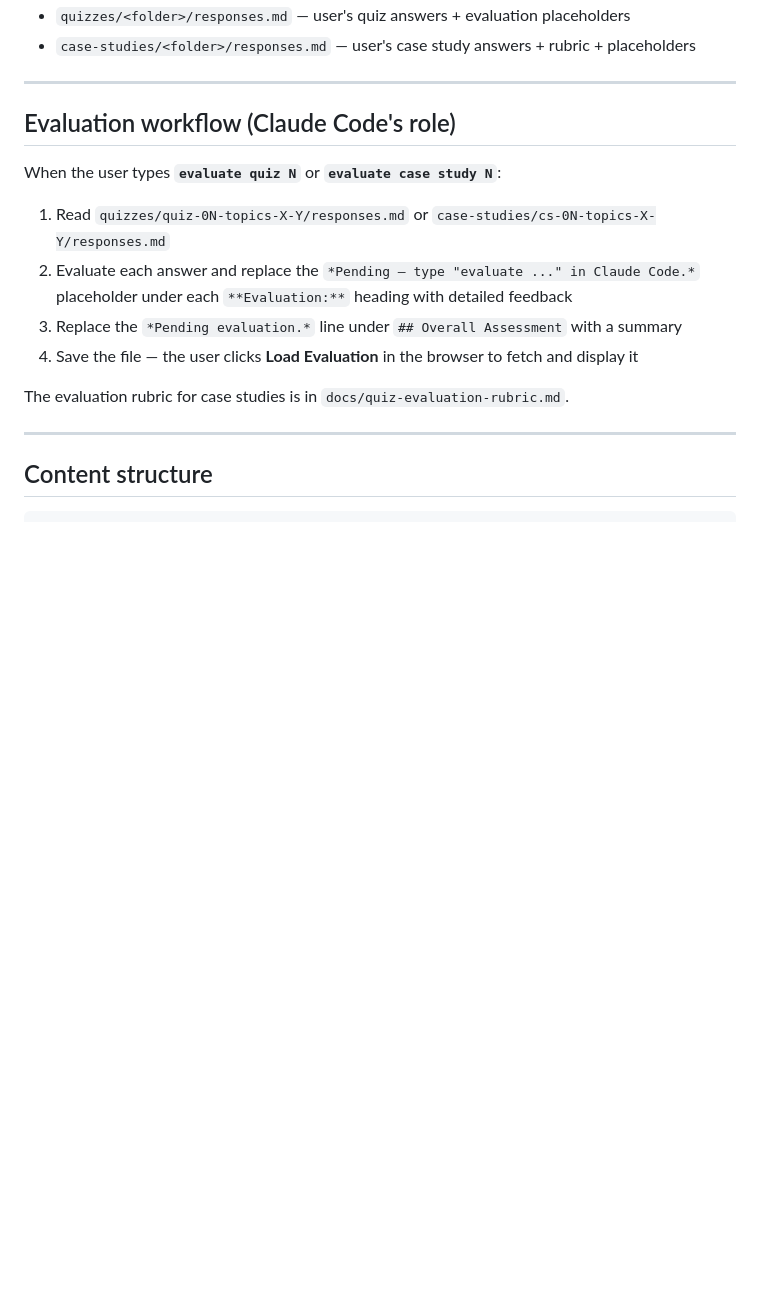
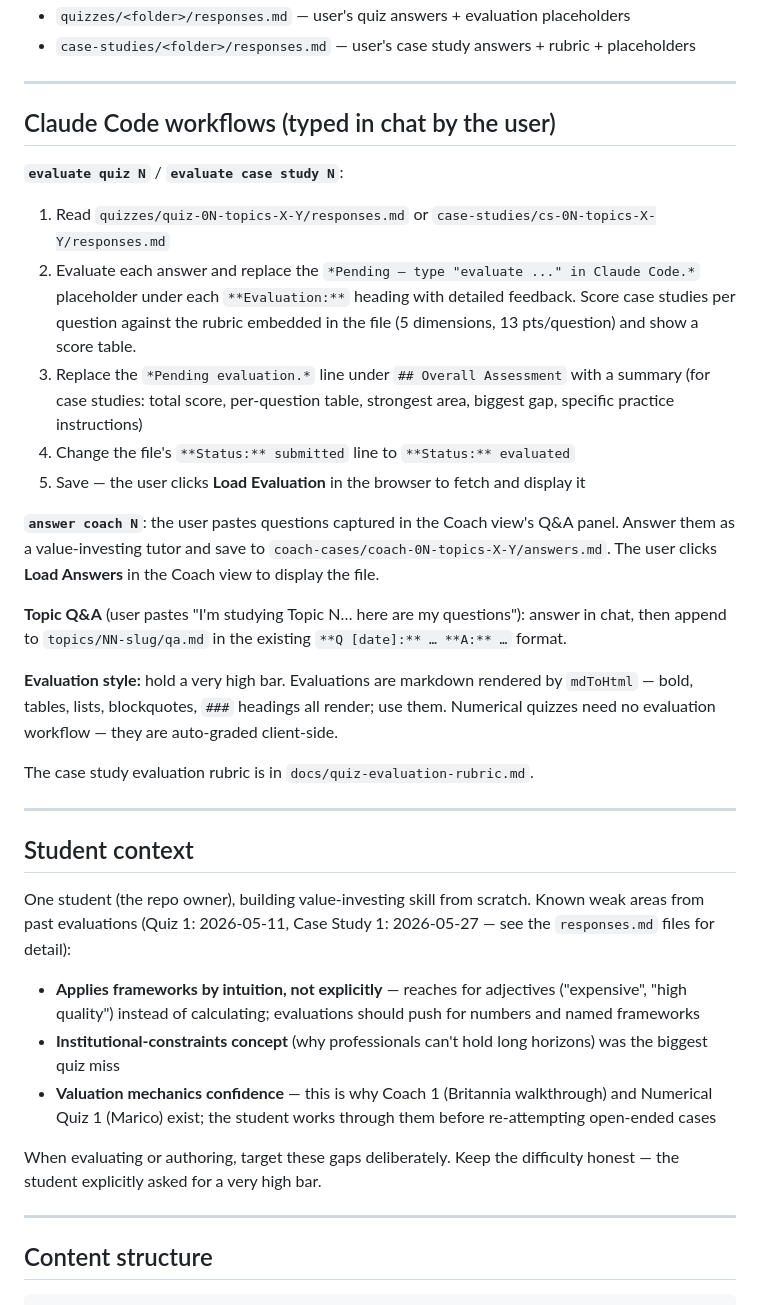
Before and after one commit to sheshanks-creator/investment-course, a Markdown page: CLAUDE.md, the part around one of its changes. GitHub-like rendering; blank space fills up the shorter version.

Commit message:
Expand CLAUDE.md: chat workflows, student context, roadmap
- Claude Code workflows section now covers all chat-triggered flows:
  evaluate quiz/case (with status-line update and scoring format),
  answer coach N, topic Q&A appending, and the markdown-rendering
  note for evaluations. Clarifies numerical quizzes are auto-graded.
- New Student context section: known weak areas from Quiz 1 and
  Case Study 1 evaluations so future sessions target them.
- New Roadmap section: Phase 2 (adaptive learning loop) and Phase 3
  (investing journal) specs, plus the checklist for adding new app
  views consistently.

Co-Authored-By: Claude Fable 5 <noreply@anthropic.com>

```diff
--- a/CLAUDE.md
+++ b/CLAUDE.md
@@ -106,15 +106,33 @@ Standard library only (except `anthropic`). No framework.
 
 ---
 
-## Evaluation workflow (Claude Code's role)
+## Claude Code workflows (typed in chat by the user)
 
-When the user types **`evaluate quiz N`** or **`evaluate case study N`**:
+**`evaluate quiz N`** / **`evaluate case study N`**:
 1. Read `quizzes/quiz-0N-topics-X-Y/responses.md` or `case-studies/cs-0N-topics-X-Y/responses.md`
-2. Evaluate each answer and replace the `*Pending — type "evaluate ..." in Claude Code.*` placeholder under each `**Evaluation:**` heading with detailed feedback
-3. Replace the `*Pending evaluation.*` line under `## Overall Assessment` with a summary
-4. Save the file — the user clicks **Load Evaluation** in the browser to fetch and display it
+2. Evaluate each answer and replace the `*Pending — type "evaluate ..." in Claude Code.*` placeholder under each `**Evaluation:**` heading with detailed feedback. Score case studies per question against the rubric embedded in the file (5 dimensions, 13 pts/question) and show a score table.
+3. Replace the `*Pending evaluation.*` line under `## Overall Assessment` with a summary (for case studies: total score, per-question table, strongest area, biggest gap, specific practice instructions)
+4. Change the file's `**Status:** submitted` line to `**Status:** evaluated`
+5. Save — the user clicks **Load Evaluation** in the browser to fetch and display it
 
-The evaluation rubric for case studies is in `docs/quiz-evaluation-rubric.md`.
+**`answer coach N`**: the user pastes questions captured in the Coach view's Q&A panel. Answer them as a value-investing tutor and save to `coach-cases/coach-0N-topics-X-Y/answers.md`. The user clicks **Load Answers** in the Coach view to display the file.
+
+**Topic Q&A** (user pastes "I'm studying Topic N… here are my questions"): answer in chat, then append to `topics/NN-slug/qa.md` in the existing `**Q [date]:** … **A:** …` format.
+
+**Evaluation style:** hold a very high bar. Evaluations are markdown rendered by `mdToHtml` — bold, tables, lists, blockquotes, `###` headings all render; use them. Numerical quizzes need no evaluation workflow — they are auto-graded client-side.
+
+The case study evaluation rubric is in `docs/quiz-evaluation-rubric.md`.
+
+---
+
+## Student context
+
+One student (the repo owner), building value-investing skill from scratch. Known weak areas from past evaluations (Quiz 1: 2026-05-11, Case Study 1: 2026-05-27 — see the `responses.md` files for detail):
+- **Applies frameworks by intuition, not explicitly** — reaches for adjectives ("expensive", "high quality") instead of calculating; evaluations should push for numbers and named frameworks
+- **Institutional-constraints concept** (why professionals can't hold long horizons) was the biggest quiz miss
+- **Valuation mechanics confidence** — this is why Coach 1 (Britannia walkthrough) and Numerical Quiz 1 (Marico) exist; the student works through them before re-attempting open-ended cases
+
+When evaluating or authoring, target these gaps deliberately. Keep the difficulty honest — the student explicitly asked for a very high bar.
 
 ---
 
```
Also changed, not shown: other parts of CLAUDE.md (+21 -0 lines), 1 other file.
